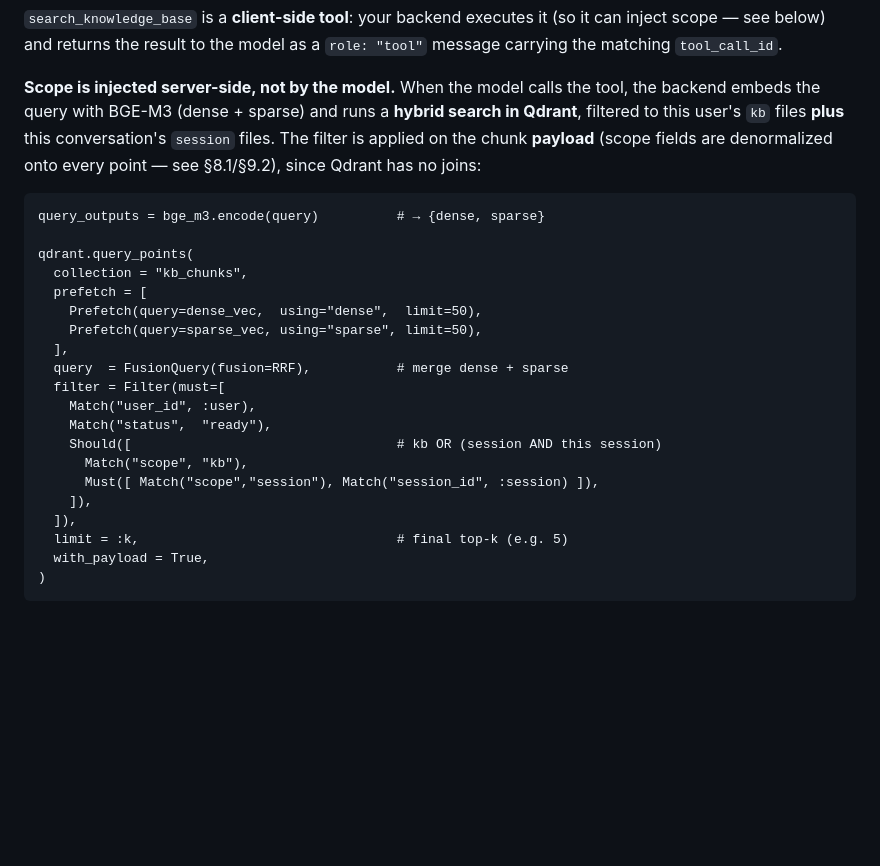
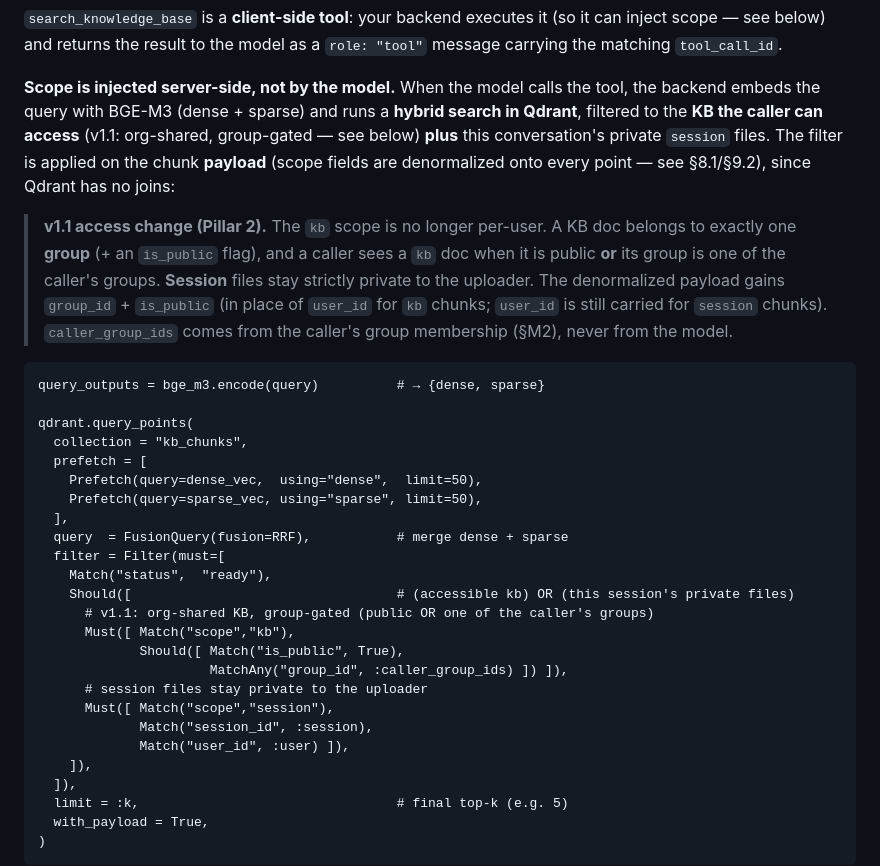
Before and after one commit to sccicitb/ratest-cld-2, a Markdown page: docs/BACKEND_SPEC.md, the part around the change. Drawn GitHub-style; blank space fills up the shorter version.

Commit message:
spec(§8): v1.1 sign-off — KB scope org-shared + group-gated (is_public OR group ∈ caller groups)
Approved by the user. KB drops the per-user gate; session files stay private.
Payload gains group_id + is_public for kb chunks. See docs/V1.1_SPEC.md Pillar 2.

Co-Authored-By: Claude Opus 4.8 <noreply@anthropic.com>

````diff
--- a/docs/BACKEND_SPEC.md
+++ b/docs/BACKEND_SPEC.md
@@ -462,10 +462,18 @@ it can inject scope — see below) and returns the result to the model as a
 
 **Scope is injected server-side, not by the model.** When the model calls the
 tool, the backend embeds the query with BGE-M3 (dense + sparse) and runs a
-**hybrid search in Qdrant**, filtered to this user's `kb` files **plus** this
-conversation's `session` files. The filter is applied on the chunk **payload**
-(scope fields are denormalized onto every point — see §8.1/§9.2), since Qdrant
-has no joins:
+**hybrid search in Qdrant**, filtered to the **KB the caller can access** (v1.1:
+org-shared, group-gated — see below) **plus** this conversation's private
+`session` files. The filter is applied on the chunk **payload** (scope fields are
+denormalized onto every point — see §8.1/§9.2), since Qdrant has no joins:
+
+> **v1.1 access change (Pillar 2).** The `kb` scope is no longer per-user. A KB
+> doc belongs to exactly one **group** (+ an `is_public` flag), and a caller sees
+> a `kb` doc when it is public **or** its group is one of the caller's groups.
+> **Session** files stay strictly private to the uploader. The denormalized
+> payload gains `group_id` + `is_public` (in place of `user_id` for `kb` chunks;
+> `user_id` is still carried for `session` chunks). `caller_group_ids` comes from
+> the caller's group membership (§M2), never from the model.
 
 ```
 query_outputs = bge_m3.encode(query)          # → {dense, sparse}
@@ -478,11 +486,16 @@ qdrant.query_points(
   ],
   query  = FusionQuery(fusion=RRF),           # merge dense + sparse
   filter = Filter(must=[
-    Match("user_id", :user),
     Match("status",  "ready"),
-    Should([                                  # kb OR (session AND this session)
-      Match("scope", "kb"),
-      Must([ Match("scope","session"), Match("session_id", :session) ]),
+    Should([                                  # (accessible kb) OR (this session's private files)
+      # v1.1: org-shared KB, group-gated (public OR one of the caller's groups)
+      Must([ Match("scope","kb"),
+             Should([ Match("is_public", True),
+                      MatchAny("group_id", :caller_group_ids) ]) ]),
+      # session files stay private to the uploader
+      Must([ Match("scope","session"),
+             Match("session_id", :session),
+             Match("user_id", :user) ]),
     ]),
   ]),
   limit = :k,                                 # final top-k (e.g. 5)
````
